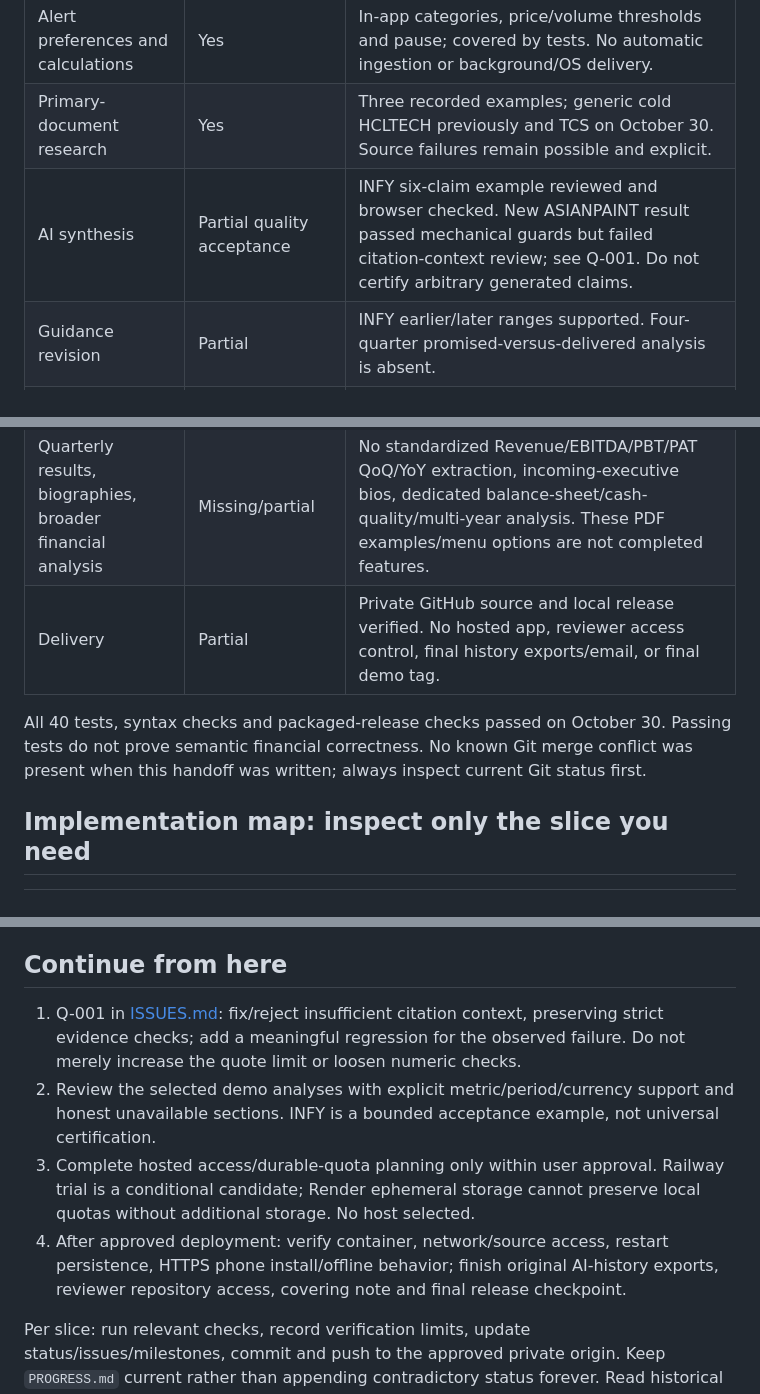
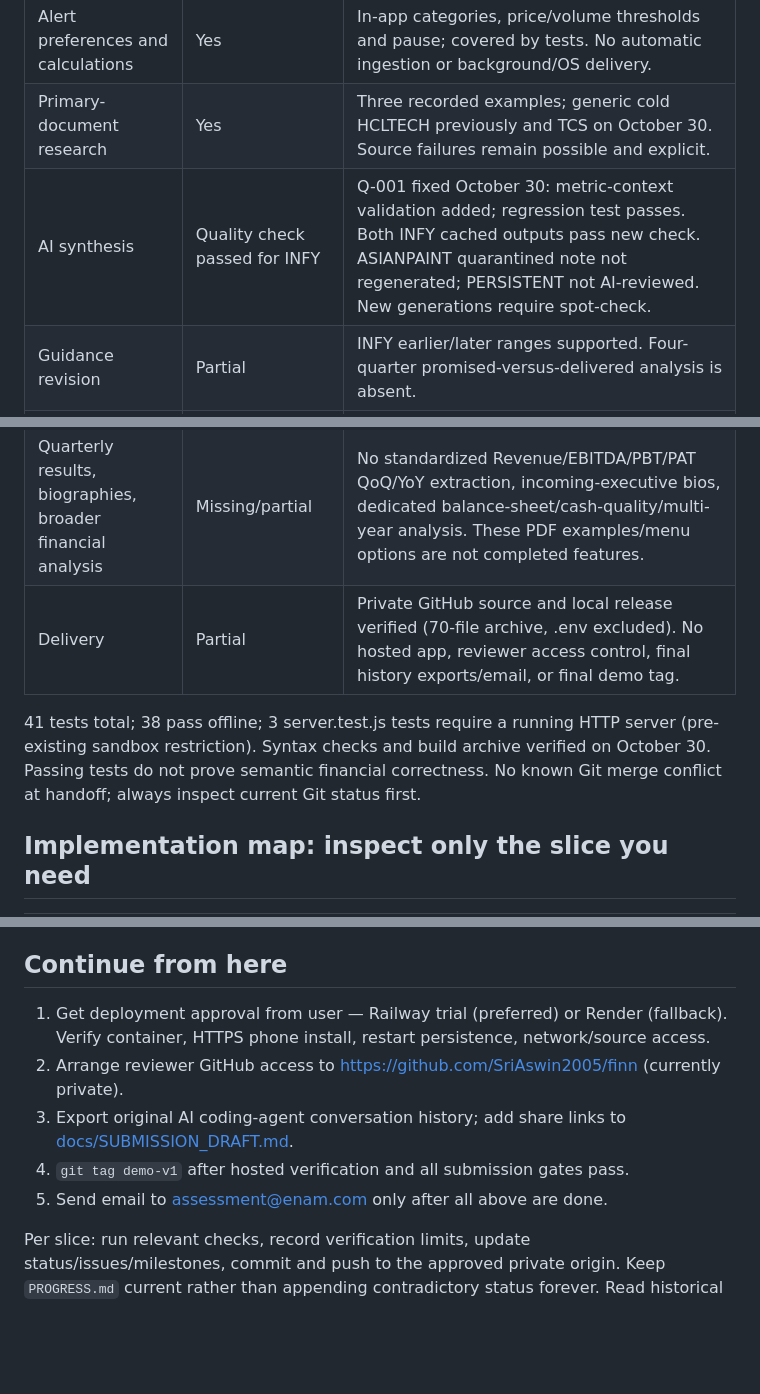
Before and after one commit to SriAswin2005/finn, a Markdown page: HANDOFF.md, 3 parts joined by grey strips. GitHub-like rendering; blank space fills up the shorter version.

Commit message:
Update HANDOFF.md: reflect Q-001 fix, 41 tests, build verification and remaining submission gates

```diff
--- a/HANDOFF.md
+++ b/HANDOFF.md
@@ -26,13 +26,13 @@ P0 is reliable briefing/portfolio/research/in-app alerts plus a verified deliver
 | EOD prices/volume + NSE filings | Yes | Manual refresh succeeded: October 29 EOD for 15/15, 55 seven-day filings. This is not realtime monitoring. |
 | Alert preferences and calculations | Yes | In-app categories, price/volume thresholds and pause; covered by tests. No automatic ingestion or background/OS delivery. |
 | Primary-document research | Yes | Three recorded examples; generic cold HCLTECH previously and TCS on October 30. Source failures remain possible and explicit. |
-| AI synthesis | Partial quality acceptance | INFY six-claim example reviewed and browser checked. New ASIANPAINT result passed mechanical guards but failed citation-context review; see Q-001. Do not certify arbitrary generated claims. |
+| AI synthesis | Quality check passed for INFY | Q-001 fixed October 30: metric-context validation added; regression test passes. Both INFY cached outputs pass new check. ASIANPAINT quarantined note not regenerated; PERSISTENT not AI-reviewed. New generations require spot-check. |
 | Guidance revision | Partial | INFY earlier/later ranges supported. Four-quarter promised-versus-delivered analysis is absent. |
 | Mobile/offline shell | Yes, local checks | October 28 mobile/keyboard/navigation/offline recovery checked. No physical-phone HTTPS installation or fresh complete browser regression on October 30. |
 | Quarterly results, biographies, broader financial analysis | Missing/partial | No standardized Revenue/EBITDA/PBT/PAT QoQ/YoY extraction, incoming-executive bios, dedicated balance-sheet/cash-quality/multi-year analysis. These PDF examples/menu options are not completed features. |
-| Delivery | Partial | Private GitHub source and local release verified. No hosted app, reviewer access control, final history exports/email, or final demo tag. |
+| Delivery | Partial | Private GitHub source and local release verified (70-file archive, .env excluded). No hosted app, reviewer access control, final history exports/email, or final demo tag. |
 
-All 40 tests, syntax checks and packaged-release checks passed on October 30. Passing tests do not prove semantic financial correctness. No known Git merge conflict was present when this handoff was written; always inspect current Git status first.
+41 tests total; 38 pass offline; 3 server.test.js tests require a running HTTP server (pre-existing sandbox restriction). Syntax checks and build archive verified on October 30. Passing tests do not prove semantic financial correctness. No known Git merge conflict at handoff; always inspect current Git status first.
 
 ## Implementation map: inspect only the slice you need
 
@@ -76,9 +76,10 @@ Open http://127.0.0.1:3000. A fresh checkout's recorded briefing/research needs
 
 ## Continue from here
 
-1. Q-001 in [ISSUES.md](docs/ISSUES.md): fix/reject insufficient citation context, preserving strict evidence checks; add a meaningful regression for the observed failure. Do not merely increase the quote limit or loosen numeric checks.
-2. Review the selected demo analyses with explicit metric/period/currency support and honest unavailable sections. INFY is a bounded acceptance example, not universal certification.
-3. Complete hosted access/durable-quota planning only within user approval. Railway trial is a conditional candidate; Render ephemeral storage cannot preserve local quotas without additional storage. No host selected.
-4. After approved deployment: verify container, network/source access, restart persistence, HTTPS phone install/offline behavior; finish original AI-history exports, reviewer repository access, covering note and final release checkpoint.
+1. Get deployment approval from user — Railway trial (preferred) or Render (fallback). Verify container, HTTPS phone install, restart persistence, network/source access.
+2. Arrange reviewer GitHub access to https://github.com/SriAswin2005/finn (currently private).
+3. Export original AI coding-agent conversation history; add share links to [docs/SUBMISSION_DRAFT.md](docs/SUBMISSION_DRAFT.md).
+4. `git tag demo-v1` after hosted verification and all submission gates pass.
+5. Send email to assessment@enam.com only after all above are done.
 
 Per slice: run relevant checks, record verification limits, update status/issues/milestones, commit and push to the approved private origin. Keep `PROGRESS.md` current rather than appending contradictory status forever. Read historical logs/original PDFs or code only where the next slice needs them.
```
Also changed, not shown: other parts of HANDOFF.md (+1 -1 lines).
